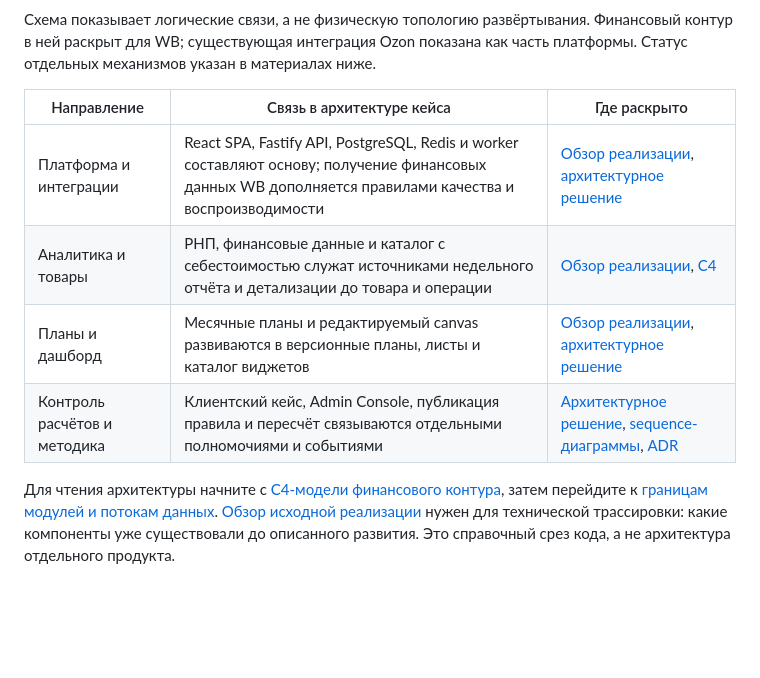
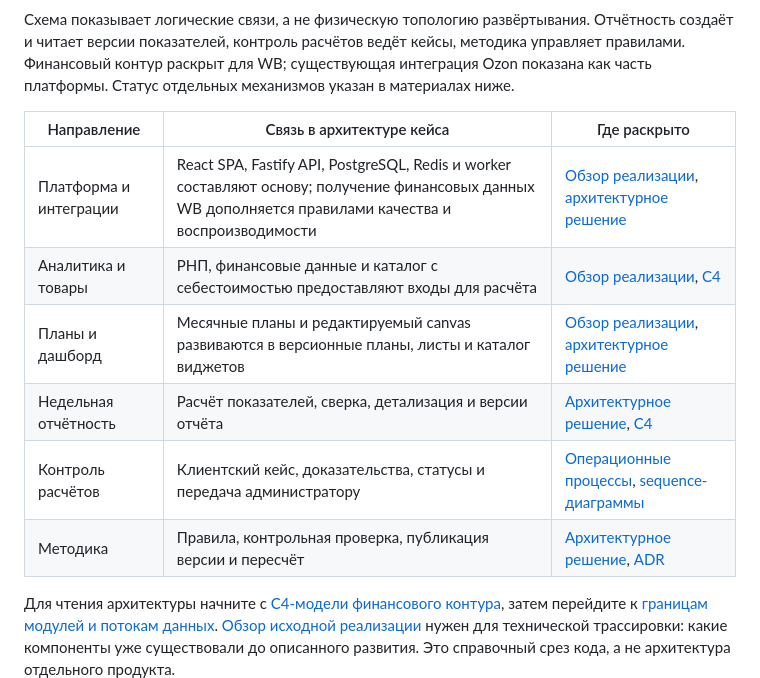
Before and after one commit to onlyuncia/grafio-product-docs, a Markdown page: docs/architecture/README.md, the part around one of its changes. Rendered like a GitHub page; blank space fills up the shorter version.

Commit message:
docs: separate reporting, cases and methodology in overview

````diff
--- a/docs/architecture/README.md
+++ b/docs/architecture/README.md
@@ -35,14 +42,16 @@ flowchart TB
   OZON["Ozon API"] -->|существующая синхронизация| WORKER
 ```
 
-Схема показывает логические связи, а не физическую топологию развёртывания. Финансовый контур в ней раскрыт для WB; существующая интеграция Ozon показана как часть платформы. Статус отдельных механизмов указан в материалах ниже.
+Схема показывает логические связи, а не физическую топологию развёртывания. Отчётность создаёт и читает версии показателей, контроль расчётов ведёт кейсы, методика управляет правилами. Финансовый контур раскрыт для WB; существующая интеграция Ozon показана как часть платформы. Статус отдельных механизмов указан в материалах ниже.
 
 | Направление | Связь в архитектуре кейса | Где раскрыто |
 |---|---|---|
 | Платформа и интеграции | React SPA, Fastify API, PostgreSQL, Redis и worker составляют основу; получение финансовых данных WB дополняется правилами качества и воспроизводимости | [Обзор реализации](current-service-overview.md), [архитектурное решение](target-financial-architecture.md) |
-| Аналитика и товары | РНП, финансовые данные и каталог с себестоимостью служат источниками недельного отчёта и детализации до товара и операции | [Обзор реализации](current-service-overview.md), [C4](c4-model.md) |
+| Аналитика и товары | РНП, финансовые данные и каталог с себестоимостью предоставляют входы для расчёта | [Обзор реализации](current-service-overview.md), [C4](c4-model.md) |
 | Планы и дашборд | Месячные планы и редактируемый canvas развиваются в версионные планы, листы и каталог виджетов | [Обзор реализации](current-service-overview.md), [архитектурное решение](target-financial-architecture.md) |
-| Контроль расчётов и методика | Клиентский кейс, Admin Console, публикация правила и пересчёт связываются отдельными полномочиями и событиями | [Архитектурное решение](target-financial-architecture.md), [sequence-диаграммы](sequence-diagrams.md), [ADR](adr/README.md) |
+| Недельная отчётность | Расчёт показателей, сверка, детализация и версии отчёта | [Архитектурное решение](target-financial-architecture.md), [C4](c4-model.md) |
+| Контроль расчётов | Клиентский кейс, доказательства, статусы и передача администратору | [Операционные процессы](../processes/operational-workflows.md), [sequence-диаграммы](sequence-diagrams.md) |
+| Методика | Правила, контрольная проверка, публикация версии и пересчёт | [Архитектурное решение](target-financial-architecture.md), [ADR](adr/README.md) |
 
 Для чтения архитектуры начните с [C4-модели финансового контура](c4-model.md), затем перейдите к [границам модулей и потокам данных](target-financial-architecture.md). [Обзор исходной реализации](current-service-overview.md) нужен для технической трассировки: какие компоненты уже существовали до описанного развития. Это справочный срез кода, а не архитектура отдельного продукта.
 
````
Also changed, not shown: other parts of docs/architecture/README.md (+12 -5 lines), CASE-STUDY.md (+13 -6 lines).
